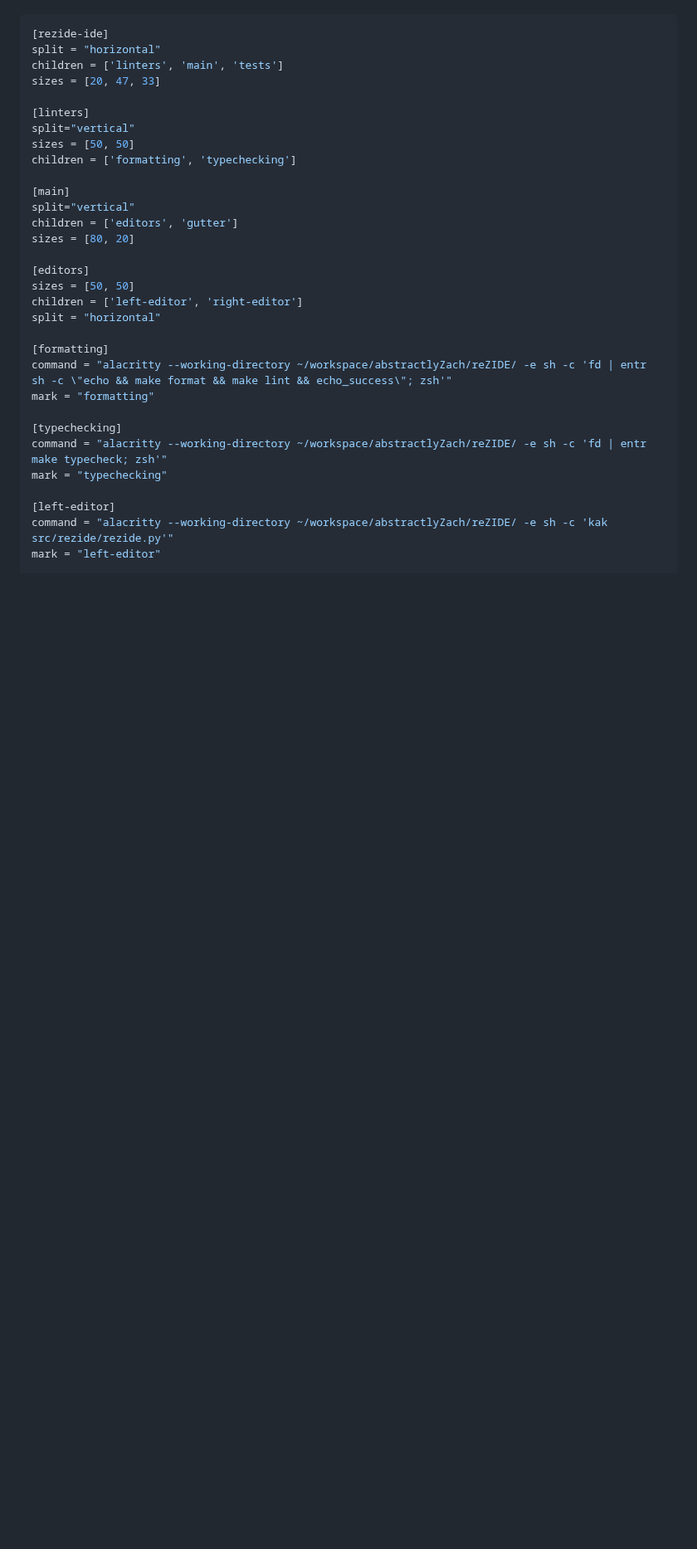
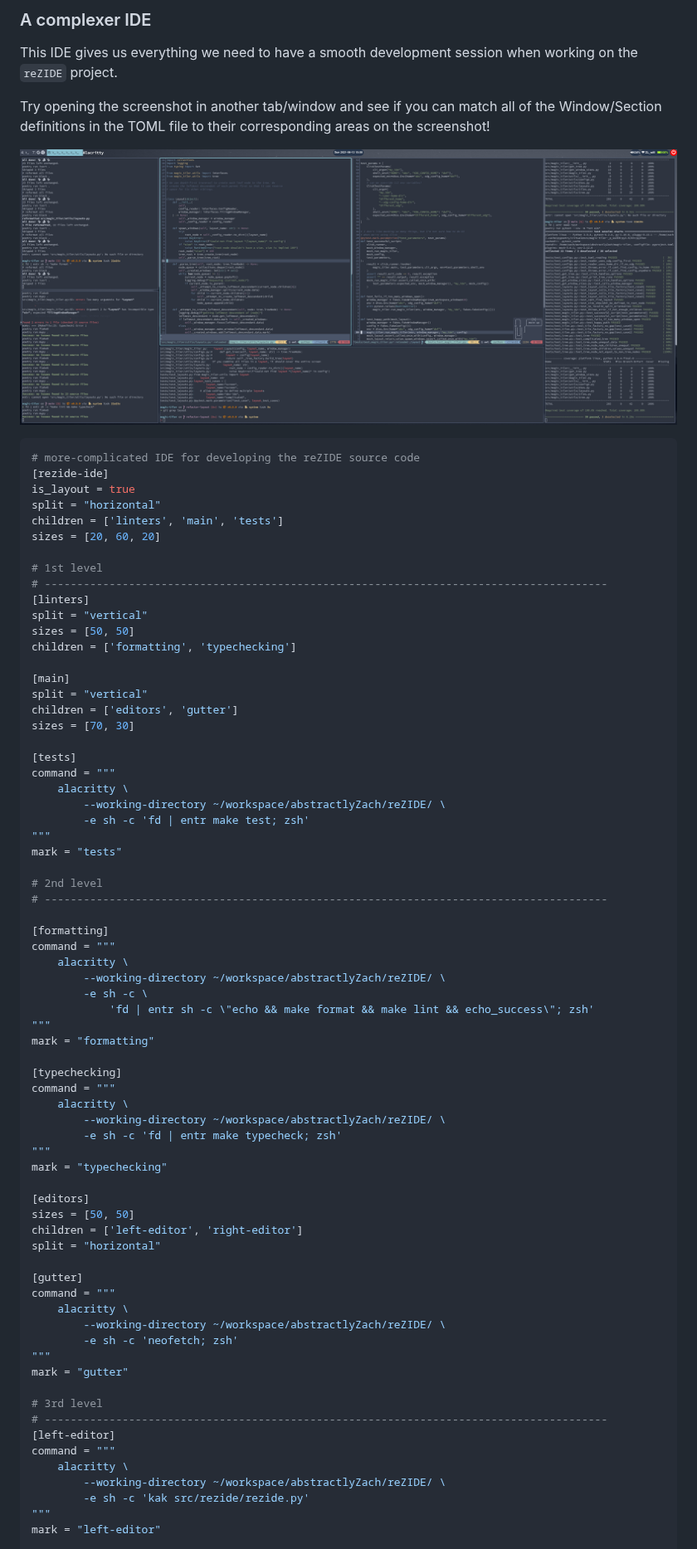
Before and after one commit to abstractlyZach/reZIDE, a Markdown page: README.md, the part around one of its changes. Shown at 83% size. Drawn GitHub-style; pictures changed too: docs/rezide_ide.png (added); blank space fills up the shorter version.

````diff
--- a/README.md
+++ b/README.md
@@ -84,35 +174,79 @@ a terminal and the left section is split 60-40 into 2 terminals.
+### A complexer IDE
+This IDE gives us everything we need to have a smooth development session when working on the `reZIDE` project.
+
+Try opening the screenshot in another tab/window and see if you can match all of the Window/Section definitions in the TOML file to their corresponding areas on the screenshot!
+
+![rezide_ide](docs/rezide_ide.png)
 
 ```toml
+# more-complicated IDE for developing the reZIDE source code
 [rezide-ide]
+is_layout = true
 split = "horizontal"
 children = ['linters', 'main', 'tests']
-sizes = [20, 47, 33]
+sizes = [20, 60, 20]
 
+# 1st level
+# ---------------------------------------------------------------------------------------
 [linters]
-split="vertical"
+split = "vertical"
 sizes = [50, 50]
 children = ['formatting', 'typechecking']
 
 [main]
-split="vertical"
+split = "vertical"
 children = ['editors', 'gutter']
-sizes = [80, 20]
+sizes = [70, 30]
+
+[tests]
+command = """
+    alacritty \
+        --working-directory ~/workspace/abstractlyZach/reZIDE/ \
+        -e sh -c 'fd | entr make test; zsh'
+"""
+mark = "tests"
+
+# 2nd level
+# ---------------------------------------------------------------------------------------
+
+[formatting]
+command = """
+    alacritty \
+        --working-directory ~/workspace/abstractlyZach/reZIDE/ \
+        -e sh -c \
+            'fd | entr sh -c \"echo && make format && make lint && echo_success\"; zsh'
+"""
+mark = "formatting"
+
+[typechecking]
+command = """
+    alacritty \
+        --working-directory ~/workspace/abstractlyZach/reZIDE/ \
+        -e sh -c 'fd | entr make typecheck; zsh'
+"""
+mark = "typechecking"
 
 [editors]
 sizes = [50, 50]
 children = ['left-editor', 'right-editor']
 split = "horizontal"
 
-[formatting]
-command = "alacritty --working-directory ~/workspace/abstractlyZach/reZIDE/ -e sh -c 'fd | entr sh -c \"echo && make format && make lint && echo_success\"; zsh'"
-mark = "formatting"
+[gutter]
+command = """
+    alacritty \
+        --working-directory ~/workspace/abstractlyZach/reZIDE/ \
+        -e sh -c 'neofetch; zsh'
+"""
+mark = "gutter"
 
-[typechecking]
-command = "alacritty --working-directory ~/workspace/abstractlyZach/reZIDE/ -e sh -c 'fd | entr make typecheck; zsh'"
-mark = "typechecking"
-
+# 3rd level
+# ---------------------------------------------------------------------------------------
 [left-editor]
-command = "alacritty --working-directory ~/workspace/abstractlyZach/reZIDE/ -e sh -c 'kak src/rezide/rezide.py'"
+command = """
+    alacritty \
+        --working-directory ~/workspace/abstractlyZach/reZIDE/ \
+        -e sh -c 'kak src/rezide/rezide.py'
+"""
 mark = "left-editor"
 
 [right-editor]
````
Also changed, not shown: other parts of README.md (+118 -33 lines), docs/python_ide.png (added), docs/rezide_documentation.png (added), screenshots/early_magic_tile.png (deleted).
